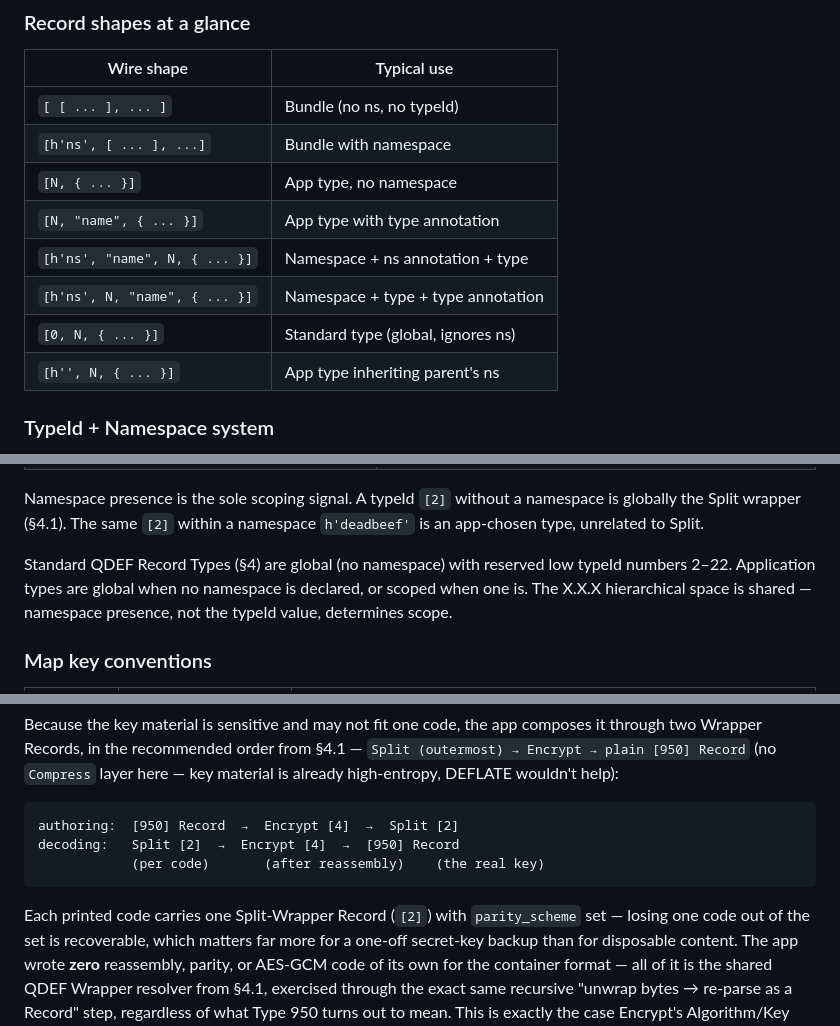
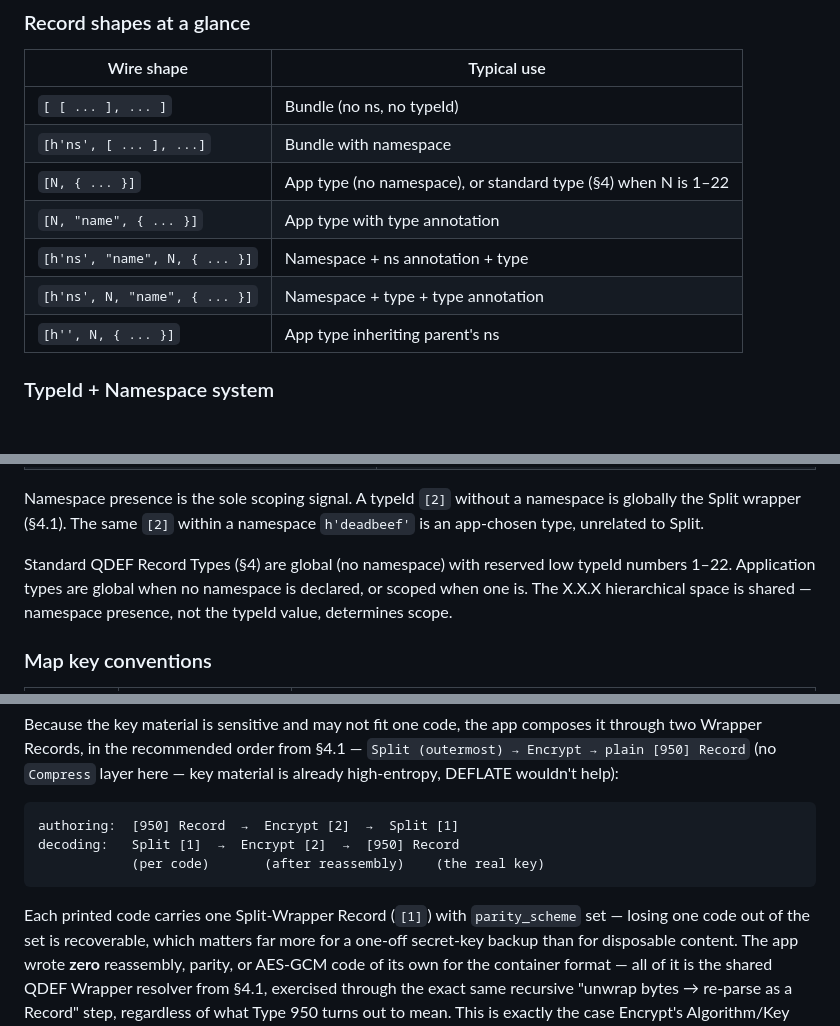
Before and after one commit to qdef-format/qdef-format.github.io, a Markdown page: docs/QDEF-SPEC.md, 3 parts joined by grey strips. Rendered like a GitHub page; blank space fills up the shorter version.

````diff
--- a/docs/QDEF-SPEC.md
+++ b/docs/QDEF-SPEC.md
@@ -159,11 +160,10 @@ using ordinary CBOR array-skipping, without Record-grammar knowledge.
 |---|---|
 | `[ [ ... ], ... ]` | Bundle (no ns, no typeId) |
 | `[h'ns', [ ... ], ...]` | Bundle with namespace |
-| `[N, { ... }]` | App type, no namespace |
+| `[N, { ... }]` | App type (no namespace), or standard type (§4) when N is 1–22 |
 | `[N, "name", { ... }]` | App type with type annotation |
 | `[h'ns', "name", N, { ... }]` | Namespace + ns annotation + type |
 | `[h'ns', N, "name", { ... }]` | Namespace + type + type annotation |
-| `[0, N, { ... }]` | Standard type (global, ignores ns) |
 | `[h'', N, { ... }]` | App type inheriting parent's ns |
 
 ### TypeId + Namespace system
@@ -182,7 +182,7 @@ namespace is globally the Split wrapper (§4.1). The same `[2]` within
 a namespace `h'deadbeef'` is an app-chosen type, unrelated to Split.
 
 Standard QDEF Record Types (§4) are global (no namespace) with reserved
-low typeId numbers 2–22. Application types are global when no namespace
+low typeId numbers 1–22. Application types are global when no namespace
 is declared, or scoped when one is. The X.X.X hierarchical space is
 shared — namespace presence, not the typeId value, determines scope.
 
@@ -1010,12 +1010,12 @@ composes it through two Wrapper Records, in the recommended order from
 layer here — key material is already high-entropy, DEFLATE wouldn't help):
 
 ```
-authoring:  [950] Record  →  Encrypt [4]  →  Split [2]
-decoding:   Split [2]  →  Encrypt [4]  →  [950] Record
+authoring:  [950] Record  →  Encrypt [2]  →  Split [1]
+decoding:   Split [1]  →  Encrypt [2]  →  [950] Record
             (per code)       (after reassembly)    (the real key)
 ```
 
-Each printed code carries one Split-Wrapper Record (`[2]`) with
+Each printed code carries one Split-Wrapper Record (`[1]`) with
 `parity_scheme` set — losing one code out of the set is recoverable, which
 matters far more for a one-off secret-key backup than for disposable
 content. The app wrote **zero** reassembly, parity, or AES-GCM code of its
````
Also changed, not shown: other parts of docs/QDEF-SPEC.md (+17 -16 lines).
